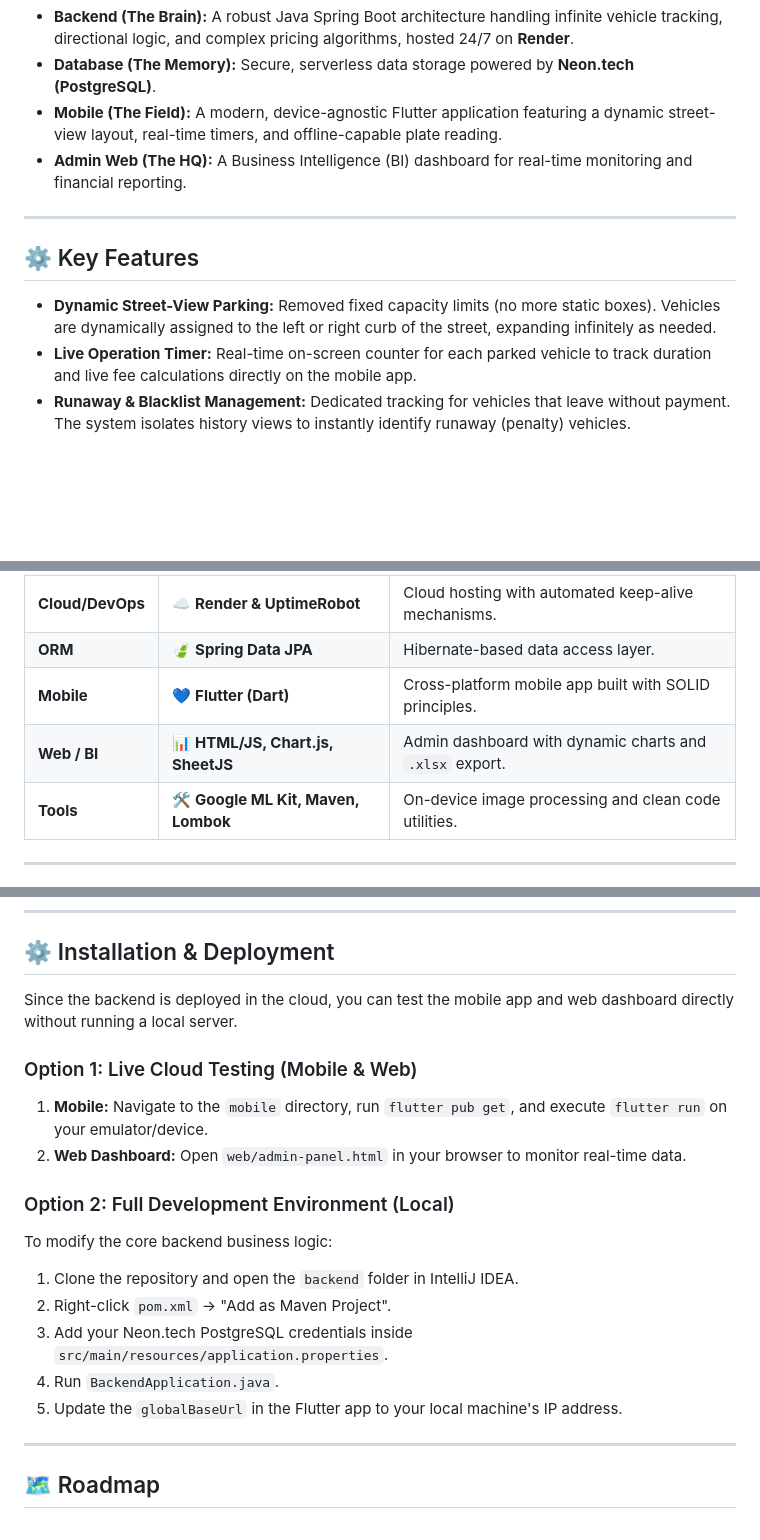
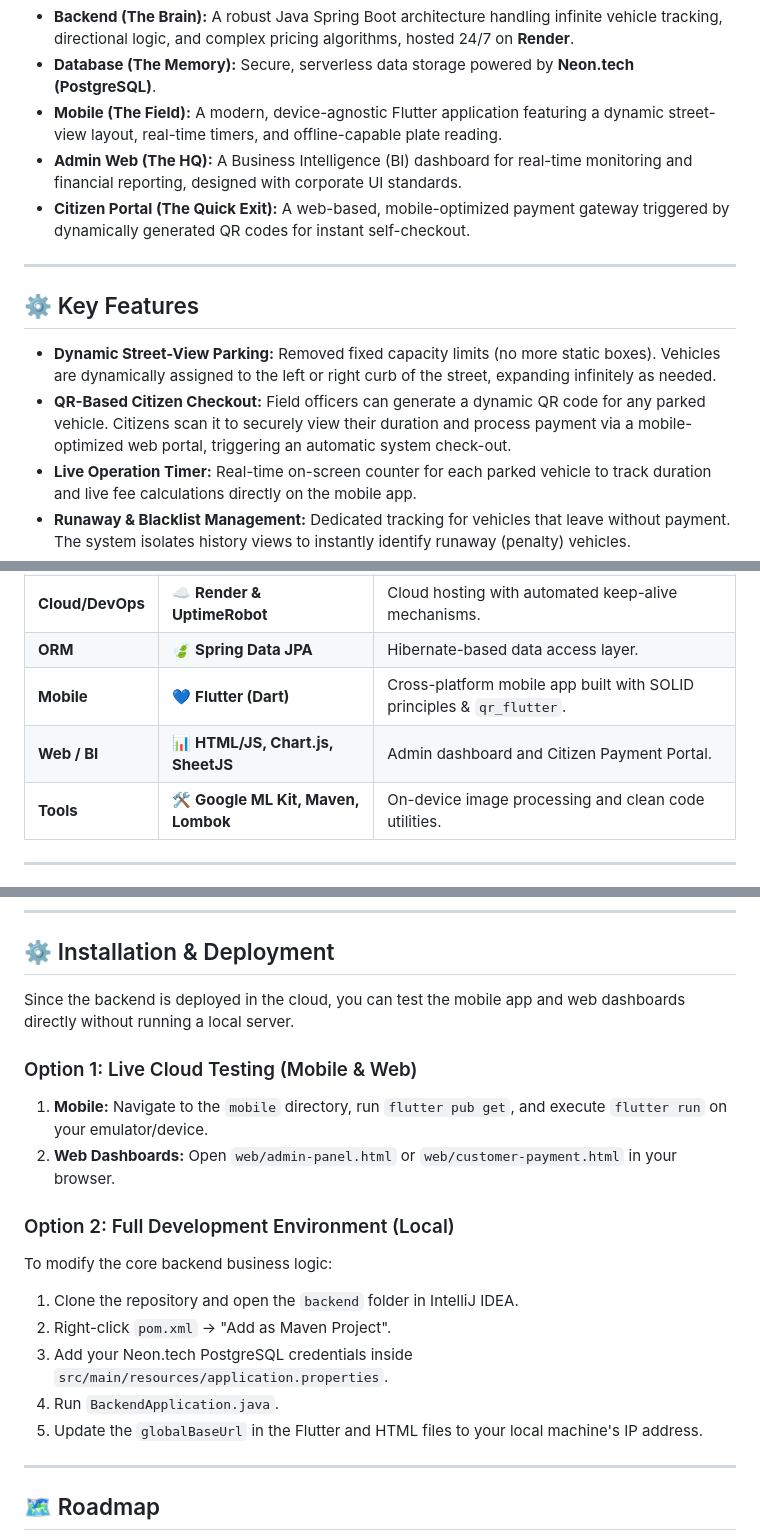
Before and after one commit to Kadir0642/bilpark-parking-system, a Markdown page: README.md, 3 parts joined by grey strips. Drawn GitHub-style; blank space fills up the shorter version.

Commit message:
docs: README update

```diff
--- a/README.md
+++ b/README.md
@@ -16,13 +16,15 @@ Traditional parking systems based on fixed capacities, paper tickets, and handhe
 * **Backend (The Brain):** A robust Java Spring Boot architecture handling infinite vehicle tracking, directional logic, and complex pricing algorithms, hosted 24/7 on **Render**.
 * **Database (The Memory):** Secure, serverless data storage powered by **Neon.tech (PostgreSQL)**.
 * **Mobile (The Field):** A modern, device-agnostic Flutter application featuring a dynamic street-view layout, real-time timers, and offline-capable plate reading.
-* **Admin Web (The HQ):** A Business Intelligence (BI) dashboard for real-time monitoring and financial reporting.
+* **Admin Web (The HQ):** A Business Intelligence (BI) dashboard for real-time monitoring and financial reporting, designed with corporate UI standards.
+* **Citizen Portal (The Quick Exit):** A web-based, mobile-optimized payment gateway triggered by dynamically generated QR codes for instant self-checkout.
 
 ---
 
 ## ⚙️ Key Features
 
 * **Dynamic Street-View Parking:** Removed fixed capacity limits (no more static boxes). Vehicles are dynamically assigned to the left or right curb of the street, expanding infinitely as needed.
+* **QR-Based Citizen Checkout:** Field officers can generate a dynamic QR code for any parked vehicle. Citizens scan it to securely view their duration and process payment via a mobile-optimized web portal, triggering an automatic system check-out.
 * **Live Operation Timer:** Real-time on-screen counter for each parked vehicle to track duration and live fee calculations directly on the mobile app.
 * **Runaway & Blacklist Management:** Dedicated tracking for vehicles that leave without payment. The system isolates history views to instantly identify runaway (penalty) vehicles.
 * **Business Intelligence (BI) Dashboard:** A web-based admin panel featuring real-time occupancy, revenue distribution charts, and one-click Excel data exports.
@@ -42,8 +45,8 @@ The architectural design focuses on modularity and scalability.
 | **Database** | 🐘 **PostgreSQL (Neon.tech)** | Serverless Cloud Database infrastructure. |
 | **Cloud/DevOps**| ☁️ **Render & UptimeRobot** | Cloud hosting with automated keep-alive mechanisms. |
 | **ORM** | 🍃 **Spring Data JPA** | Hibernate-based data access layer. |
-| **Mobile** | 💙 **Flutter (Dart)** | Cross-platform mobile app built with SOLID principles. |
-| **Web / BI** | 📊 **HTML/JS, Chart.js, SheetJS** | Admin dashboard with dynamic charts and `.xlsx` export. |
+| **Mobile** | 💙 **Flutter (Dart)** | Cross-platform mobile app built with SOLID principles & `qr_flutter`. |
+| **Web / BI** | 📊 **HTML/JS, Chart.js, SheetJS** | Admin dashboard and Citizen Payment Portal. |
 | **Tools** | 🛠️ **Google ML Kit, Maven, Lombok** | On-device image processing and clean code utilities. |
 
 ---
@@ -64,11 +67,11 @@ The system automatically calculates parking fees based on municipal tariffs. The
 
 ## ⚙️ Installation & Deployment
 
-Since the backend is deployed in the cloud, you can test the mobile app and web dashboard directly without running a local server.
+Since the backend is deployed in the cloud, you can test the mobile app and web dashboards directly without running a local server.
 
 ### Option 1: Live Cloud Testing (Mobile & Web)
 1. **Mobile:** Navigate to the `mobile` directory, run `flutter pub get`, and execute `flutter run` on your emulator/device.
-2. **Web Dashboard:** Open `web/admin-panel.html` in your browser to monitor real-time data.
+2. **Web Dashboards:** Open `web/admin-panel.html` or `web/customer-payment.html` in your browser.
 
 ### Option 2: Full Development Environment (Local)
 To modify the core backend business logic:
@@ -76,7 +79,7 @@ To modify the core backend business logic:
 2. Right-click `pom.xml` -> "Add as Maven Project".
 3. Add your Neon.tech PostgreSQL credentials inside `src/main/resources/application.properties`.
 4. Run `BackendApplication.java`.
-5. Update the `globalBaseUrl` in the Flutter app to your local machine's IP address.
+5. Update the `globalBaseUrl` in the Flutter and HTML files to your local machine's IP address.
 
 ---
 
```
Also changed, not shown: other parts of README.md (+3 -1 lines).
